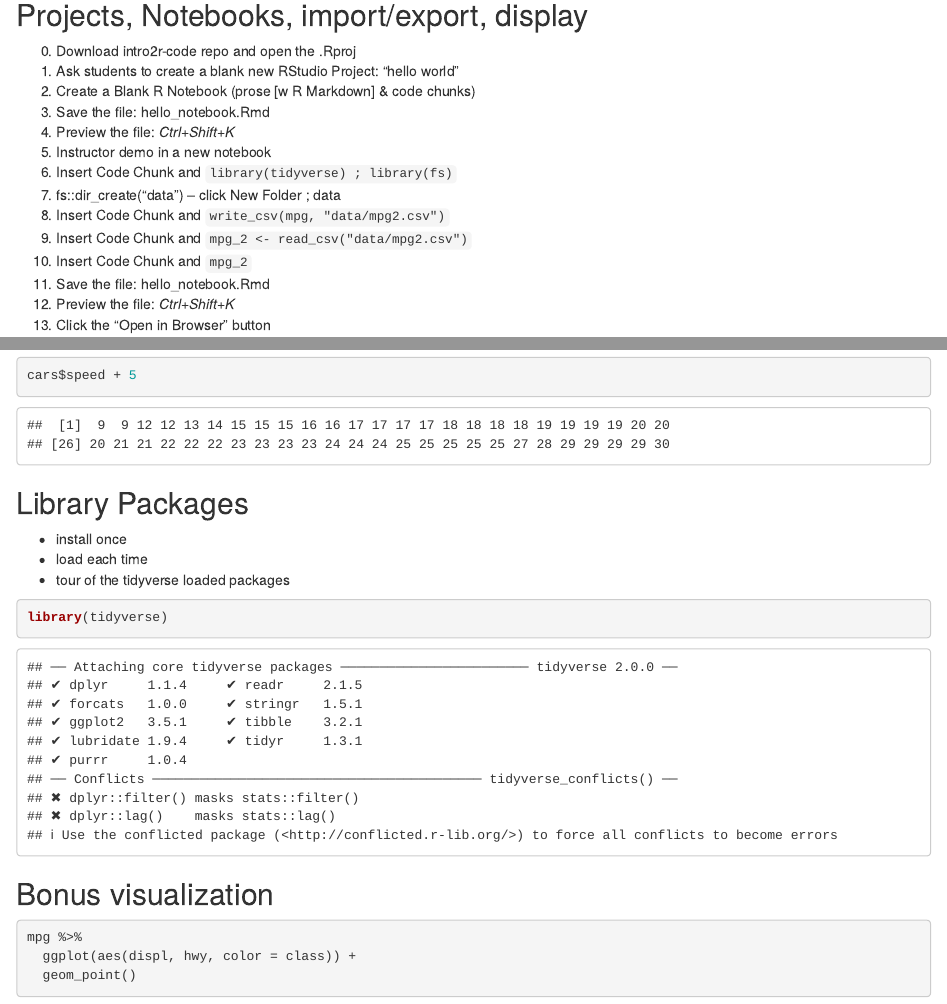
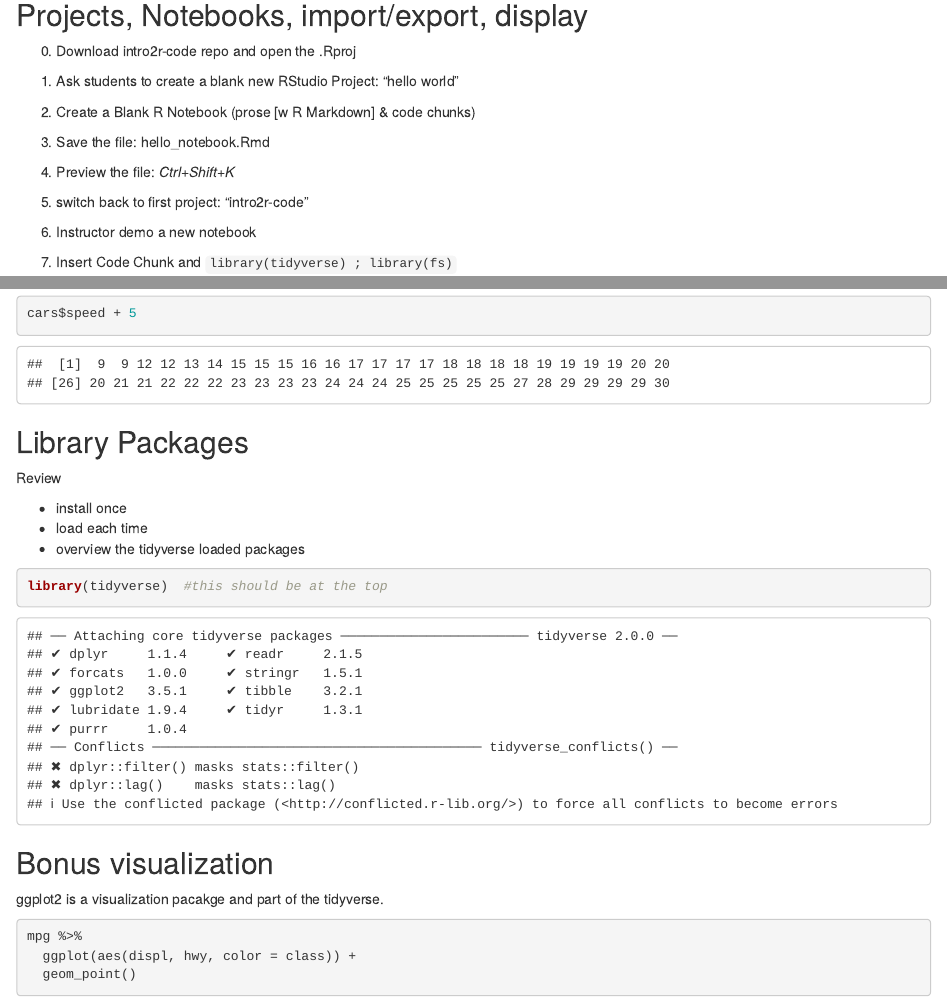
Before and after one commit to libjohn/intro2r-code, an R Markdown document (000_orientation_instructor-notes.Rmd): the page in a window 1100 px wide, from 80 px down, and a second part further down, joined at a grey line. Rendered offline with R 4.5, knitr and Pandoc, with nearby package versions.

Commit message:
organization

````diff
--- a/000_orientation_instructor-notes.Rmd
+++ b/000_orientation_instructor-notes.Rmd
@@ -9,12 +9,17 @@ title: "Orientation / Instructor Notes"
 1. Create a Blank R Notebook (prose [w R Markdown] & code chunks)
 1. Save the file:  hello_notebook.Rmd
 1. Preview the file:  *Ctrl+Shift+K*
-2. Instructor demo in a new notebook
+1. switch back to first project: "intro2r-code"
+2. Instructor demo a new notebook
+
+
 2. Insert Code Chunk and `library(tidyverse) ; library(fs)`
 2. fs::dir_create("data")  -- click New Folder ; data
+
 2. Insert Code Chunk and `write_csv(mpg, "data/mpg2.csv")`
 2. Insert Code Chunk and `mpg_2 <- read_csv("data/mpg2.csv")`
 2. Insert Code Chunk and `mpg_2`
+
 3. Save the file:  hello_notebook.Rmd
 3. Preview the file:  *Ctrl+Shift+K*
 3. Click the "Open in Browser" button
@@ -94,15 +99,19 @@ cars$speed + 5
 
 ## Library Packages
 
+Review
+
 - install once
 - load each time
-- tour of the tidyverse loaded packages
+- overview the tidyverse loaded packages
 
 ```{r}
-library(tidyverse)
+library(tidyverse)  #this should be at the top
 ```
 
 ## Bonus visualization
+
+ggplot2 is a visualization pacakge and part of the tidyverse.
 
 ```{r}
 mpg %>%
````
